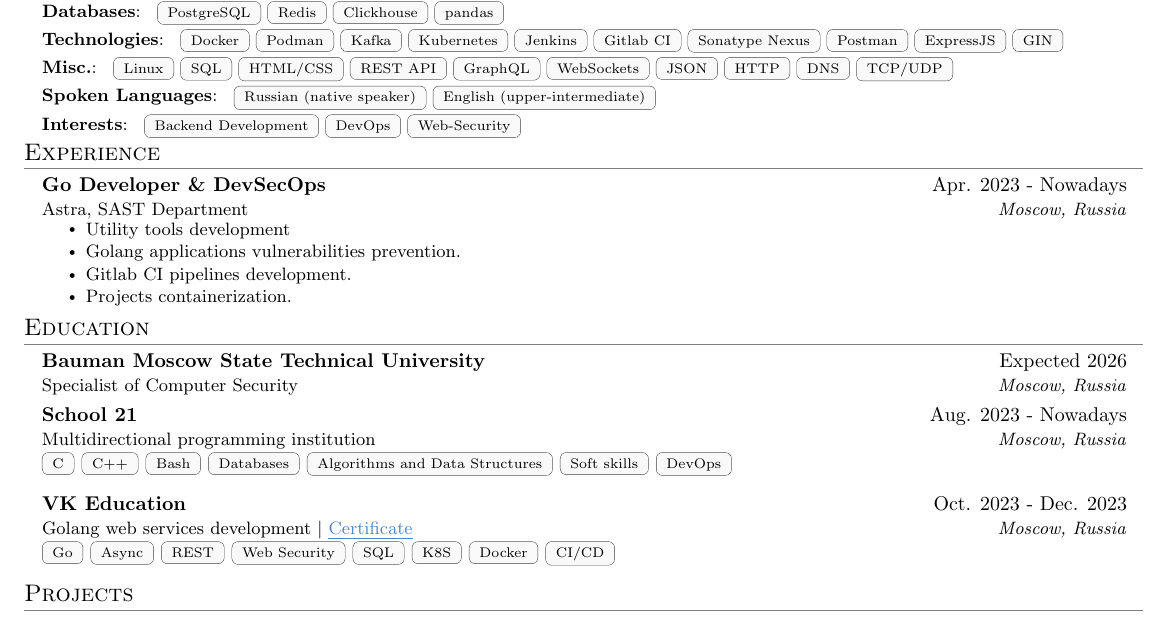
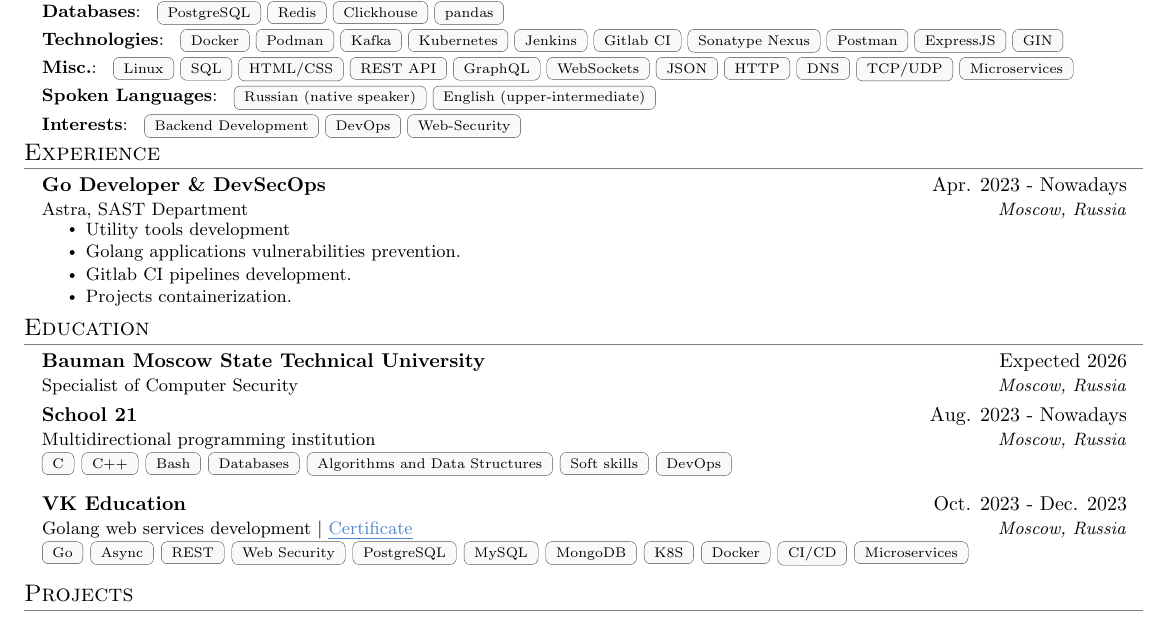
Before and after one commit to TheRealMal/cv, a LaTeX CV (dev/CV.tex): part of page 1 of 2, cut so that both start at the same text. Compiled offline with pdfLaTeX.

Commit message:
tech upd

```diff
--- a/dev/CV.tex
+++ b/dev/CV.tex
@@ -123,7 +123,7 @@
 {\textbf{Technologies}:\badges{{Docker, Podman, Kafka, Kubernetes, Jenkins, Gitlab CI, Sonatype Nexus, Postman, ExpressJS, GIN}}}
 
 \resumeSmallHeading
-{\textbf{Misc.}:\badges{{Linux, SQL, HTML/CSS, REST API, GraphQL, WebSockets, JSON, HTTP, DNS, TCP/UDP}}}
+{\textbf{Misc.}:\badges{{Linux, SQL, HTML/CSS, REST API, GraphQL, WebSockets, JSON, HTTP, DNS, TCP/UDP, Microservices}}}
 
 \resumeSmallHeading
 {\textbf{Spoken Languages}:\badges{{Russian (native speaker), English (upper-intermediate)}}}
@@ -167,7 +167,7 @@
 \resumeSubheading
 {VK Education}{Oct. 2023 - Dec. 2023}
 {Golang web services development $|$ \link{https://education.vk.company/curriculum/certificates/download/42985/fda2fb6c-27ba-4e9d-b4a9-8e6f4b83e244/}{Certificate}}{Moscow, Russia}
-\badges{{Go, Async, REST, Web Security, SQL, K8S, Docker, CI/CD}}
+\badges{{Go, Async, REST, Web Security, PostgreSQL, MySQL, MongoDB, K8S, Docker, CI/CD, Microservices}}
 
 \resumeSubHeadingListEnd
 
```
Also changed, not shown: sec/CV.tex (+2 -2 lines), dev/CV.pdf, sec/CV.pdf.
